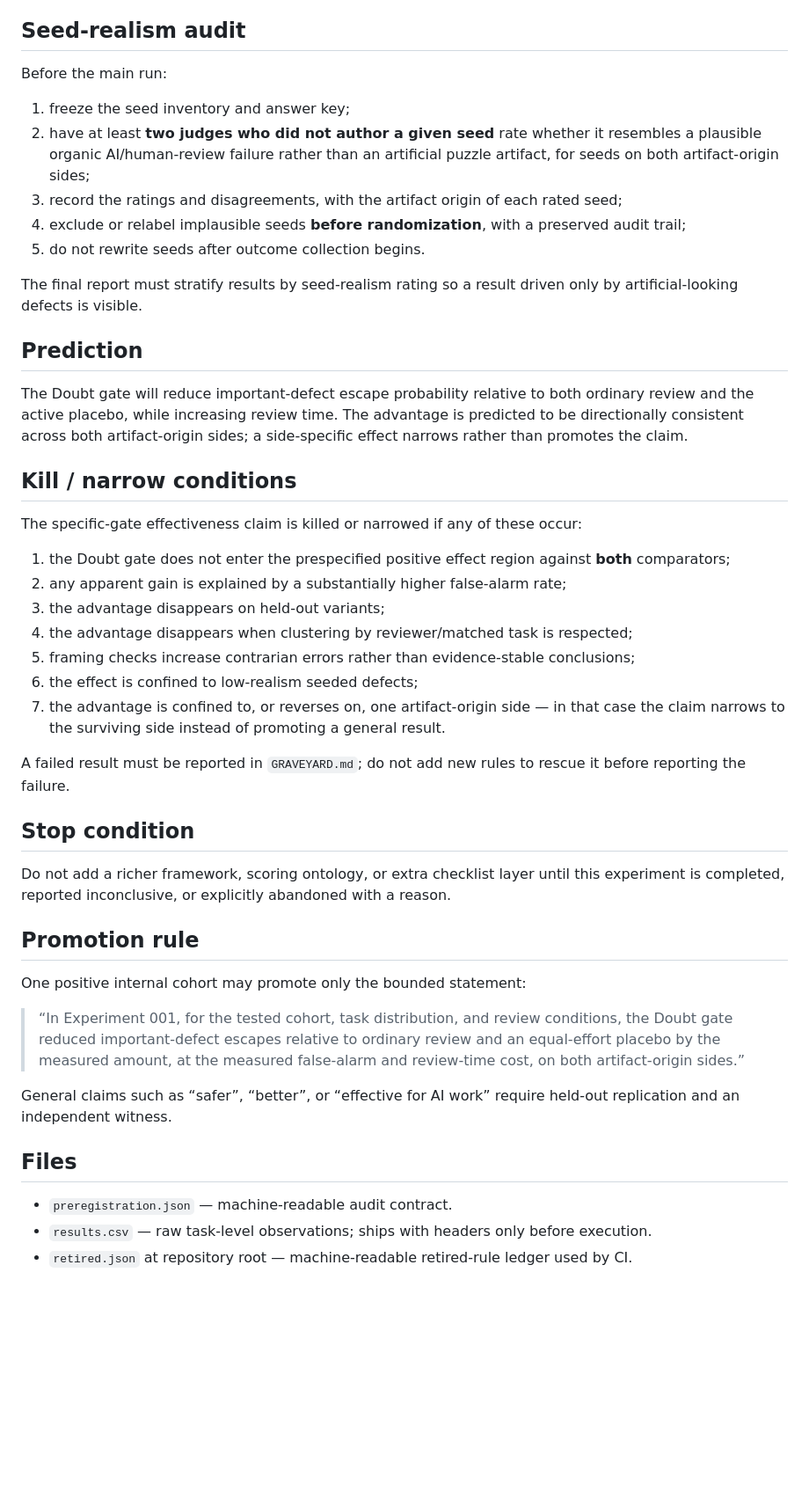
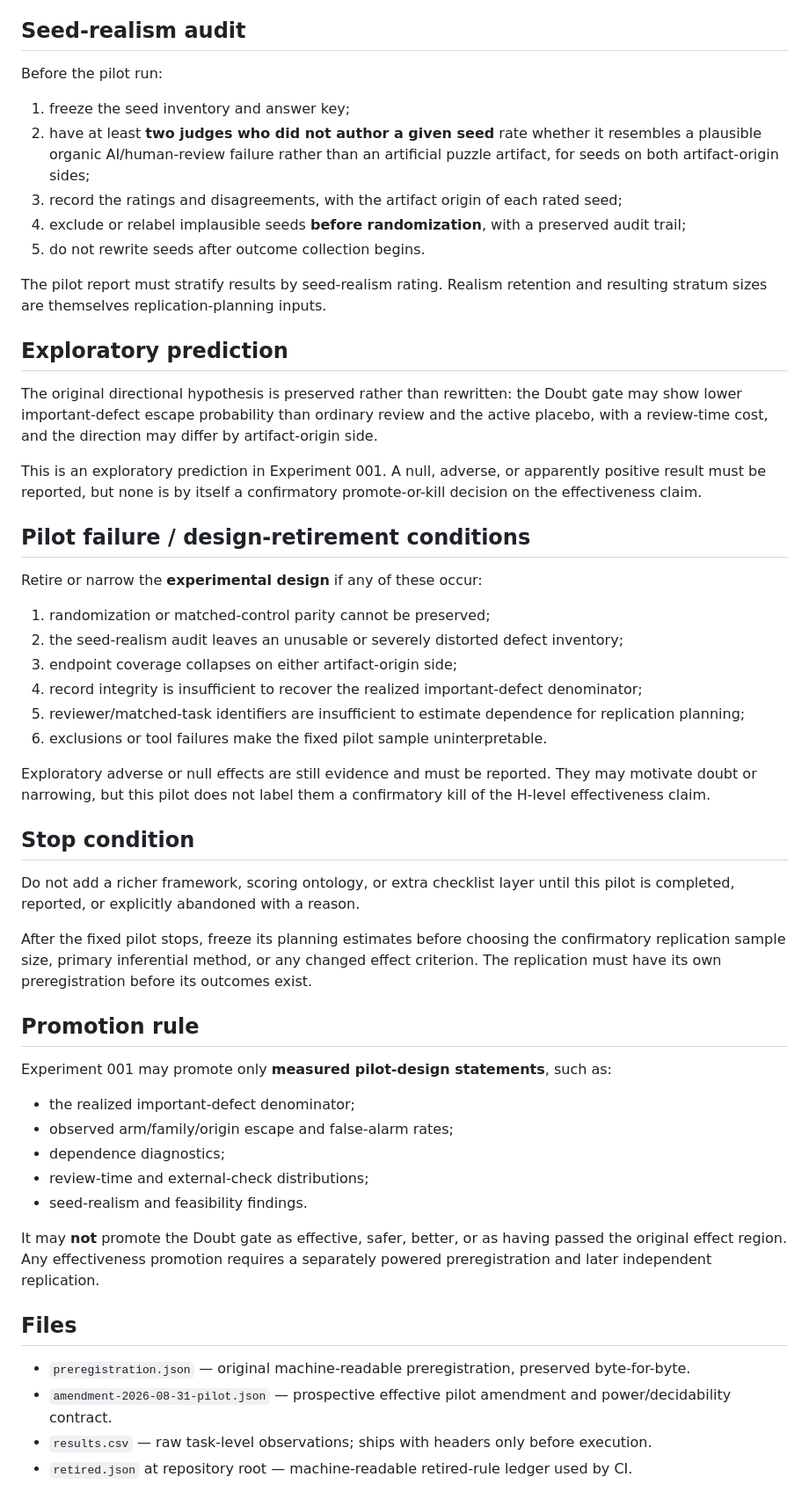
Before and after one commit to jesusvilela/doubt-the-machine, a Markdown page: experiments/001-seeded-errors/README.md, the part around one of its changes. Shown at 88% size. Drawn GitHub-style; blank space fills up the shorter version.

Commit message:
Tock-005: reframe Experiment 001 as a prospective design pilot

```diff
--- a/experiments/001-seeded-errors/README.md
+++ b/experiments/001-seeded-errors/README.md
@@ -118,7 +121,7 @@ Review time is reported separately. A large time cost can make the gate unattrac
 
 ## Seed-realism audit
 
-Before the main run:
+Before the pilot run:
 
 1. freeze the seed inventory and answer key;
 2. have at least **two judges who did not author a given seed** rate whether it resembles a plausible organic AI/human-review failure rather than an artificial puzzle artifact, for seeds on both artifact-origin sides;
@@ -126,41 +129,49 @@ Before the main run:
 4. exclude or relabel implausible seeds **before randomization**, with a preserved audit trail;
 5. do not rewrite seeds after outcome collection begins.
 
-The final report must stratify results by seed-realism rating so a result driven only by artificial-looking defects is visible.
+The pilot report must stratify results by seed-realism rating. Realism retention and resulting stratum sizes are themselves replication-planning inputs.
 
-## Prediction
+## Exploratory prediction
 
-The Doubt gate will reduce important-defect escape probability relative to both ordinary review and the active placebo, while increasing review time. The advantage is predicted to be directionally consistent across both artifact-origin sides; a side-specific effect narrows rather than promotes the claim.
+The original directional hypothesis is preserved rather than rewritten: the Doubt gate may show lower important-defect escape probability than ordinary review and the active placebo, with a review-time cost, and the direction may differ by artifact-origin side.
 
-## Kill / narrow conditions
+This is an exploratory prediction in Experiment 001. A null, adverse, or apparently positive result must be reported, but none is by itself a confirmatory promote-or-kill decision on the effectiveness claim.
 
-The specific-gate effectiveness claim is killed or narrowed if any of these occur:
+## Pilot failure / design-retirement conditions
 
-1. the Doubt gate does not enter the prespecified positive effect region against **both** comparators;
-2. any apparent gain is explained by a substantially higher false-alarm rate;
-3. the advantage disappears on held-out variants;
-4. the advantage disappears when clustering by reviewer/matched task is respected;
-5. framing checks increase contrarian errors rather than evidence-stable conclusions;
-6. the effect is confined to low-realism seeded defects;
-7. the advantage is confined to, or reverses on, one artifact-origin side — in that case the claim narrows to the surviving side instead of promoting a general result.
+Retire or narrow the **experimental design** if any of these occur:
 
-A failed result must be reported in `GRAVEYARD.md`; do not add new rules to rescue it before reporting the failure.
+1. randomization or matched-control parity cannot be preserved;
+2. the seed-realism audit leaves an unusable or severely distorted defect inventory;
+3. endpoint coverage collapses on either artifact-origin side;
+4. record integrity is insufficient to recover the realized important-defect denominator;
+5. reviewer/matched-task identifiers are insufficient to estimate dependence for replication planning;
+6. exclusions or tool failures make the fixed pilot sample uninterpretable.
+
+Exploratory adverse or null effects are still evidence and must be reported. They may motivate doubt or narrowing, but this pilot does not label them a confirmatory kill of the H-level effectiveness claim.
 
 ## Stop condition
 
-Do not add a richer framework, scoring ontology, or extra checklist layer until this experiment is completed, reported inconclusive, or explicitly abandoned with a reason.
+Do not add a richer framework, scoring ontology, or extra checklist layer until this pilot is completed, reported, or explicitly abandoned with a reason.
+
+After the fixed pilot stops, freeze its planning estimates before choosing the confirmatory replication sample size, primary inferential method, or any changed effect criterion. The replication must have its own preregistration before its outcomes exist.
 
 ## Promotion rule
 
-One positive internal cohort may promote only the bounded statement:
+Experiment 001 may promote only **measured pilot-design statements**, such as:
 
-> “In Experiment 001, for the tested cohort, task distribution, and review conditions, the Doubt gate reduced important-defect escapes relative to ordinary review and an equal-effort placebo by the measured amount, at the measured false-alarm and review-time cost, on both artifact-origin sides.”
+- the realized important-defect denominator;
+- observed arm/family/origin escape and false-alarm rates;
+- dependence diagnostics;
+- review-time and external-check distributions;
+- seed-realism and feasibility findings.
 
-General claims such as “safer”, “better”, or “effective for AI work” require held-out replication and an independent witness.
+It may **not** promote the Doubt gate as effective, safer, better, or as having passed the original effect region. Any effectiveness promotion requires a separately powered preregistration and later independent replication.
 
 ## Files
 
-- `preregistration.json` — machine-readable audit contract.
+- `preregistration.json` — original machine-readable preregistration, preserved byte-for-byte.
+- `amendment-2026-08-31-pilot.json` — prospective effective pilot amendment and power/decidability contract.
 - `results.csv` — raw task-level observations; ships with headers only before execution.
 - `retired.json` at repository root — machine-readable retired-rule ledger used by CI.
 
```
Also changed, not shown: other parts of experiments/001-seeded-errors/README.md (+38 -33 lines).
